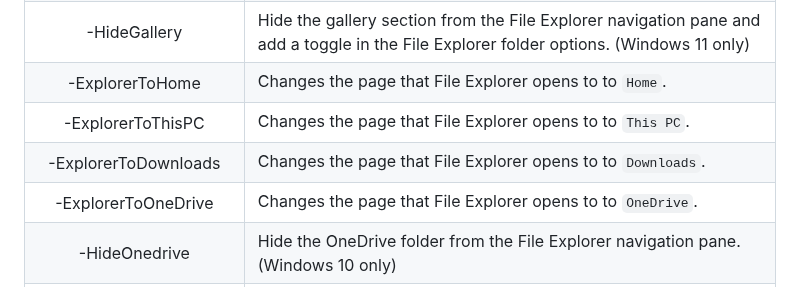
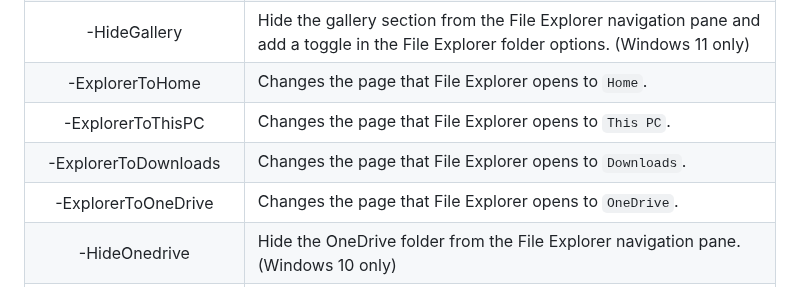
Before and after one commit to Raphire/Win11Debloat, a Markdown page: README.md, the part around the change. GitHub-like rendering.

Commit message:
Fix typo in README: remove duplicate 'to' (#195)

```diff
--- a/README.md
+++ b/README.md
@@ -333,10 +333,10 @@ The quick and advanced usage methods support switch parameters. A table of all t
 | -DisableRecall                      |    Disable Windows Recall snapshots. (Windows 11 only) |
 | -HideHome                           |    Hide the home section from the File Explorer navigation pane and add a toggle in the File Explorer folder options. (Windows 11 only) |
 | -HideGallery                        |    Hide the gallery section from the File Explorer navigation pane and add a toggle in the File Explorer folder options. (Windows 11 only) |
-| -ExplorerToHome                     |    Changes the page that File Explorer opens to to `Home`. |
-| -ExplorerToThisPC                   |    Changes the page that File Explorer opens to to `This PC`. |
-| -ExplorerToDownloads                |    Changes the page that File Explorer opens to to `Downloads`. |
-| -ExplorerToOneDrive                 |    Changes the page that File Explorer opens to to `OneDrive`. |
+| -ExplorerToHome                     |    Changes the page that File Explorer opens to `Home`. |
+| -ExplorerToThisPC                   |    Changes the page that File Explorer opens to `This PC`. |
+| -ExplorerToDownloads                |    Changes the page that File Explorer opens to `Downloads`. |
+| -ExplorerToOneDrive                 |    Changes the page that File Explorer opens to `OneDrive`. |
 | -HideOnedrive                       |    Hide the OneDrive folder from the File Explorer navigation pane. (Windows 10 only) |
 | -Hide3dObjects                      |    Hide the 3D objects folder under 'This pc' in File Explorer. (Windows 10 only) |
 | -HideMusic                          |    Hide the music folder under 'This pc' in File Explorer. (Windows 10 only) |
```
